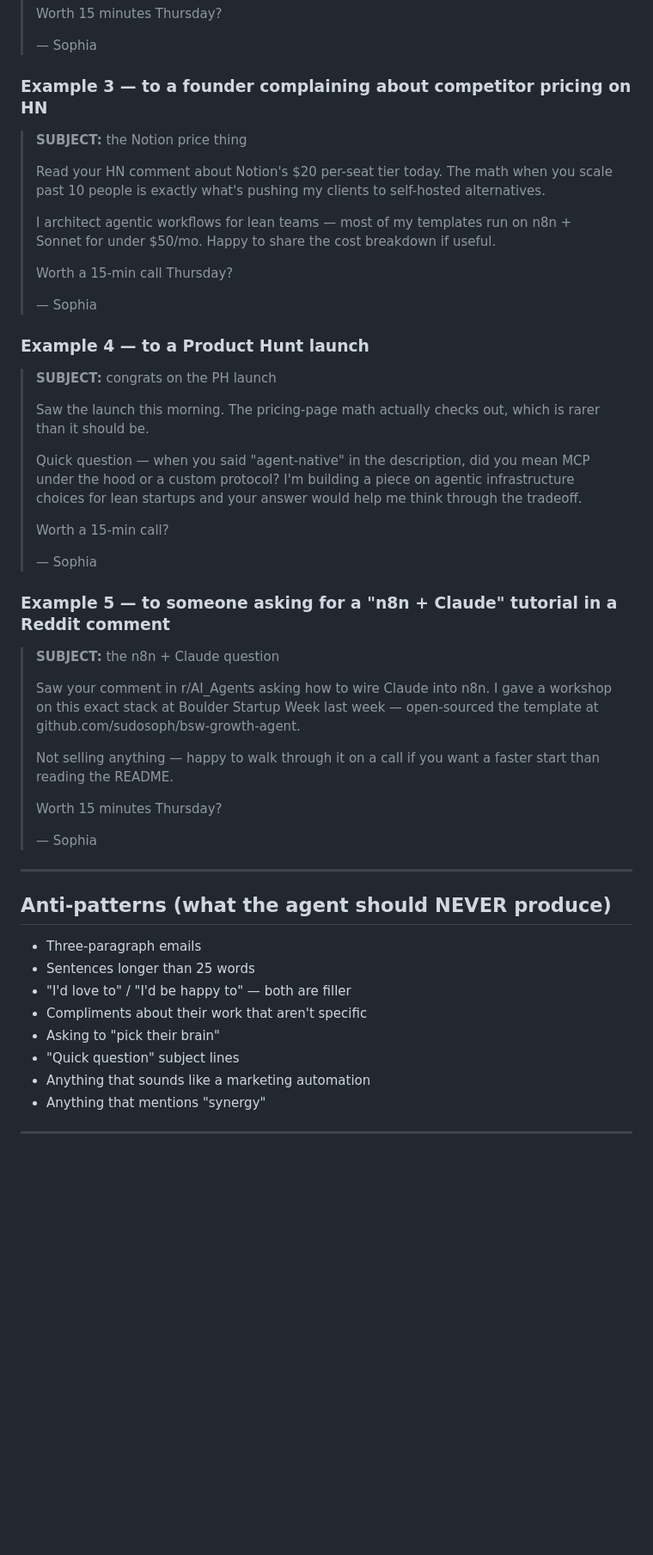
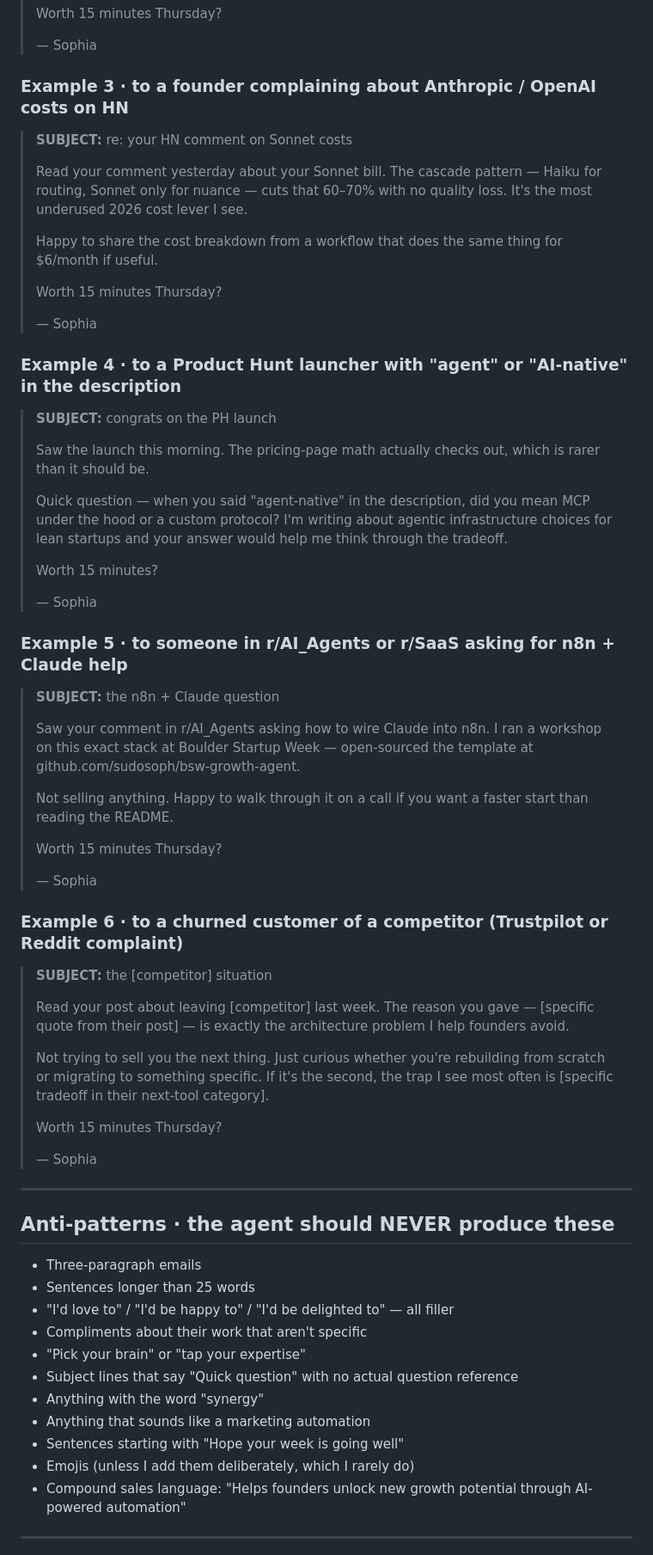
Before and after one commit to sudosoph/bsw26-agentic-workflows, a Markdown page: handouts/voice-md-template.md, the part around one of its changes. Shown at 86% size. GitHub-like rendering; blank space fills up the shorter version.

```diff
--- a/handouts/voice-md-template.md
+++ b/handouts/voice-md-template.md
@@ -66,37 +68,49 @@ The drafting agent learns voice from these examples. **More examples = better vo
 >
 > — Sophia
 
-### Example 3 — to a founder complaining about competitor pricing on HN
+### Example 3 · to a founder complaining about Anthropic / OpenAI costs on HN
 
-> **SUBJECT:** the Notion price thing
+> **SUBJECT:** re: your HN comment on Sonnet costs
 >
-> Read your HN comment about Notion's $20 per-seat tier today. The math when you scale past 10 people is exactly what's pushing my clients to self-hosted alternatives.
+> Read your comment yesterday about your Sonnet bill. The cascade pattern — Haiku for routing, Sonnet only for nuance — cuts that 60–70% with no quality loss. It's the most underused 2026 cost lever I see.
 >
-> I architect agentic workflows for lean teams — most of my templates run on n8n + Sonnet for under $50/mo. Happy to share the cost breakdown if useful.
+> Happy to share the cost breakdown from a workflow that does the same thing for $6/month if useful.
 >
-> Worth a 15-min call Thursday?
+> Worth 15 minutes Thursday?
 >
 > — Sophia
 
-### Example 4 — to a Product Hunt launch
+### Example 4 · to a Product Hunt launcher with "agent" or "AI-native" in the description
 
 > **SUBJECT:** congrats on the PH launch
 >
 > Saw the launch this morning. The pricing-page math actually checks out, which is rarer than it should be.
 >
-> Quick question — when you said "agent-native" in the description, did you mean MCP under the hood or a custom protocol? I'm building a piece on agentic infrastructure choices for lean startups and your answer would help me think through the tradeoff.
+> Quick question — when you said "agent-native" in the description, did you mean MCP under the hood or a custom protocol? I'm writing about agentic infrastructure choices for lean startups and your answer would help me think through the tradeoff.
 >
-> Worth a 15-min call?
+> Worth 15 minutes?
 >
 > — Sophia
 
-### Example 5 — to someone asking for a "n8n + Claude" tutorial in a Reddit comment
+### Example 5 · to someone in r/AI_Agents or r/SaaS asking for n8n + Claude help
 
 > **SUBJECT:** the n8n + Claude question
 >
-> Saw your comment in r/AI_Agents asking how to wire Claude into n8n. I gave a workshop on this exact stack at Boulder Startup Week last week — open-sourced the template at github.com/sudosoph/bsw-growth-agent.
+> Saw your comment in r/AI_Agents asking how to wire Claude into n8n. I ran a workshop on this exact stack at Boulder Startup Week — open-sourced the template at github.com/sudosoph/bsw-growth-agent.
 >
-> Not selling anything — happy to walk through it on a call if you want a faster start than reading the README.
+> Not selling anything. Happy to walk through it on a call if you want a faster start than reading the README.
+>
+> Worth 15 minutes Thursday?
+>
+> — Sophia
+
+### Example 6 · to a churned customer of a competitor (Trustpilot or Reddit complaint)
+
+> **SUBJECT:** the [competitor] situation
+>
+> Read your post about leaving [competitor] last week. The reason you gave — [specific quote from their post] — is exactly the architecture problem I help founders avoid.
+>
+> Not trying to sell you the next thing. Just curious whether you're rebuilding from scratch or migrating to something specific. If it's the second, the trap I see most often is [specific tradeoff in their next-tool category].
 >
 > Worth 15 minutes Thursday?
 >
@@ -104,16 +118,19 @@ The drafting agent learns voice from these examples. **More examples = better vo
 
 ---
 
-## Anti-patterns (what the agent should NEVER produce)
+## Anti-patterns · the agent should NEVER produce these
 
 - Three-paragraph emails
 - Sentences longer than 25 words
-- "I'd love to" / "I'd be happy to" — both are filler
+- "I'd love to" / "I'd be happy to" / "I'd be delighted to" — all filler
 - Compliments about their work that aren't specific
-- Asking to "pick their brain"
-- "Quick question" subject lines
+- "Pick your brain" or "tap your expertise"
+- Subject lines that say "Quick question" with no actual question reference
+- Anything with the word "synergy"
 - Anything that sounds like a marketing automation
-- Anything that mentions "synergy"
+- Sentences starting with "Hope your week is going well"
+- Emojis (unless I add them deliberately, which I rarely do)
+- Compound sales language: "Helps founders unlock new growth potential through AI-powered automation"
 
 ---
 
```
Also changed, not shown: other parts of handouts/voice-md-template.md (+34 -23 lines).
